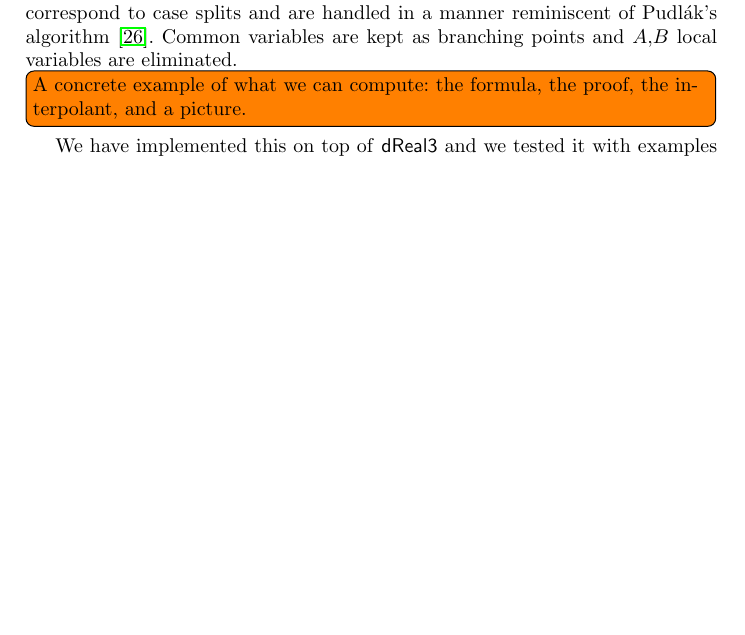
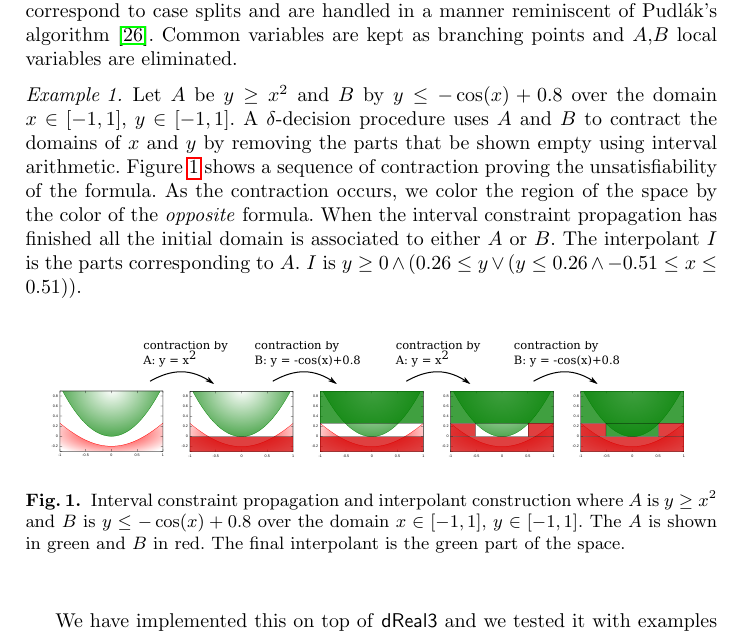
Before and after one commit to dreal/interpolants, a LaTeX thesis (paper/main.tex, which reads paper/intro.tex): part of page 2 of 10 before the commit and part of page 2 of 11 after it, cut so that both start at the same text, the shorter picture padded with empty space. Compiled offline with pdfLaTeX.

Commit message:
intro example

```diff
--- a/paper/intro.tex
+++ b/paper/intro.tex
@@ -53,10 +53,28 @@ To each leaf in the proof, we associate ⊤ or ⊥ depending on the source of th
 The inner nodes of the proof tree correspond to case splits and are handled in a manner reminiscent of Pudl{\'a}k's algorithm~\cite{MR1472134}.
 Common variables are kept as branching points and $A$,$B$ local variables are eliminated.
 
-\todo[inline]{A concrete example of what we can compute: the formula, the proof, the interpolant, and a picture.}
+\begin{example}
+Let $A$ be $y≥x²$ and $B$ by $y ≤ -\cos(x) + 0.8$ over the domain $x∈[-1,1]$, $y∈[-1,1]$.
+A δ-decision procedure uses $A$ and $B$ to contract the domains of $x$ and $y$ by removing the parts that be shown empty using interval arithmetic.
+Figure~\ref{fig:example} shows a sequence of contraction proving the unsatisfiability of the formula.
+As the contraction occurs, we color the region of the space by the color of the \emph{opposite} formula.
+When the interval constraint propagation has finished all the initial domain is associated to either $A$ or $B$.
+The interpolant $I$ is the parts corresponding to $A$.
+$I$ is $y ≥ 0 ∧ (0.26 ≤ y ∨ (y ≤ 0.26 ∧ -0.51 ≤ x ≤ 0.51))$.
 
-We have implemented this on top of \dReal
-and we tested it with examples from geometric theorem proving, robotic design, and hybrid system verification.
+\begin{figure}
+\centering
+\includegraphics[scale=0.04]{img/example.pdf}
+\caption{
+    Interval constraint propagation and interpolant construction where $A$ is $y≥x²$ and $B$ is $y ≤ -\cos(x) + 0.8$ over the domain $x∈[-1,1]$, $y∈[-1,1]$.
+    The $A$ is shown in green and $B$ in red.
+    The final interpolant is the green part of the space.
+}
+\label{fig:example}
+\end{figure}
+\end{example}
+
+We have implemented this on top of \dReal and we tested it with examples from geometric theorem proving, robotic design, and hybrid system verification.
 
 % Outline of the paper
 In Section~\ref{sec:prelim}, we review notions related to interpolation, nonlinear arithmetic over the Reals and δ-decision procedures.
```
Also changed, not shown: paper/img/example.pdf (added), paper/img/example.svg (added).
